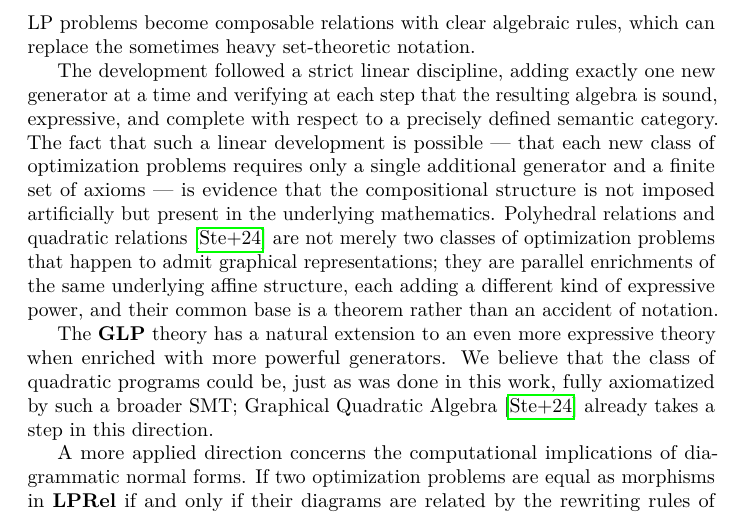
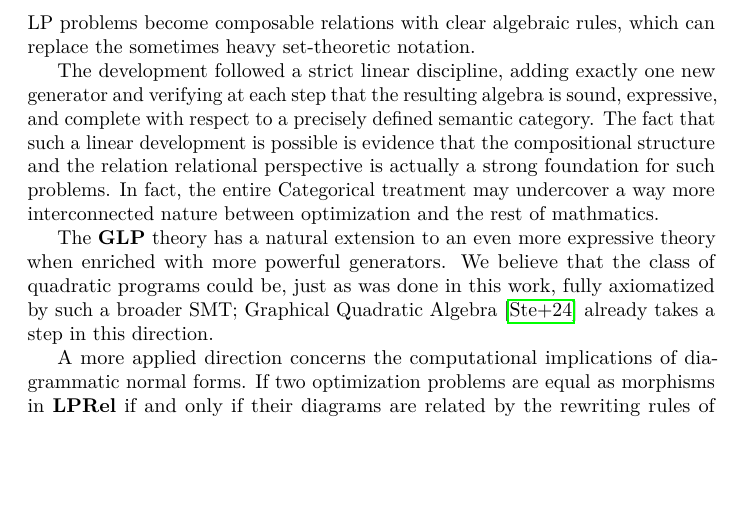
Before and after one commit to brunoCCOS/glp, a LaTeX paper (paper/main.tex, which reads paper/sections/conclusion.tex): part of page 16 of 28, cut so that both start at the same text, the shorter picture padded with empty space. The pictures show the PDF file paper/main.pdf that the author committed with the source.

Commit message:
conclusion update

```diff
--- a/paper/sections/conclusion.tex
+++ b/paper/sections/conclusion.tex
@@ -7,17 +7,14 @@ and computational way, but also provides a new perspective on optimization throu
 a compositional framework. This lifts optimization, and LP problems in particular, from a functional setting to a relational-theoretic framework within the Extended-Lawvere Quantale category: LP problems become composable relations with clear algebraic rules, which can replace the sometimes heavy set-theoretic notation.
 
 The development followed a strict linear discipline, adding exactly one new
-generator at a time and verifying at each step that the resulting algebra is
+generator and verifying at each step that the resulting algebra is
 sound, expressive, and complete with respect to a precisely defined semantic
 category. The fact that such a linear development is
-possible --- that each new class of optimization problems requires only a single
-additional generator and a finite set of axioms --- is evidence that the
-compositional structure is not imposed artificially but present in the
-underlying mathematics. Polyhedral relations and quadratic relations~\cite{stein2024gqa} are not merely two
-classes of optimization problems that happen to admit graphical representations;
-they are parallel enrichments of the same underlying affine structure, each adding
-a different kind of expressive power, and their common base is a theorem rather than
-an accident of notation.
+possible is evidence that the
+compositional structure and the relation relational perspective
+is actually a strong foundation for such problems. In fact, the entire Categorical treatment
+may undercover a way more interconnected nature between optimization and the rest
+of mathmatics.
 
 The $\mathbf{GLP}$ theory has a natural extension to an even more expressive theory
 when enriched with more powerful generators. We believe that the class
```
Also changed, not shown: paper/main.pdf.
